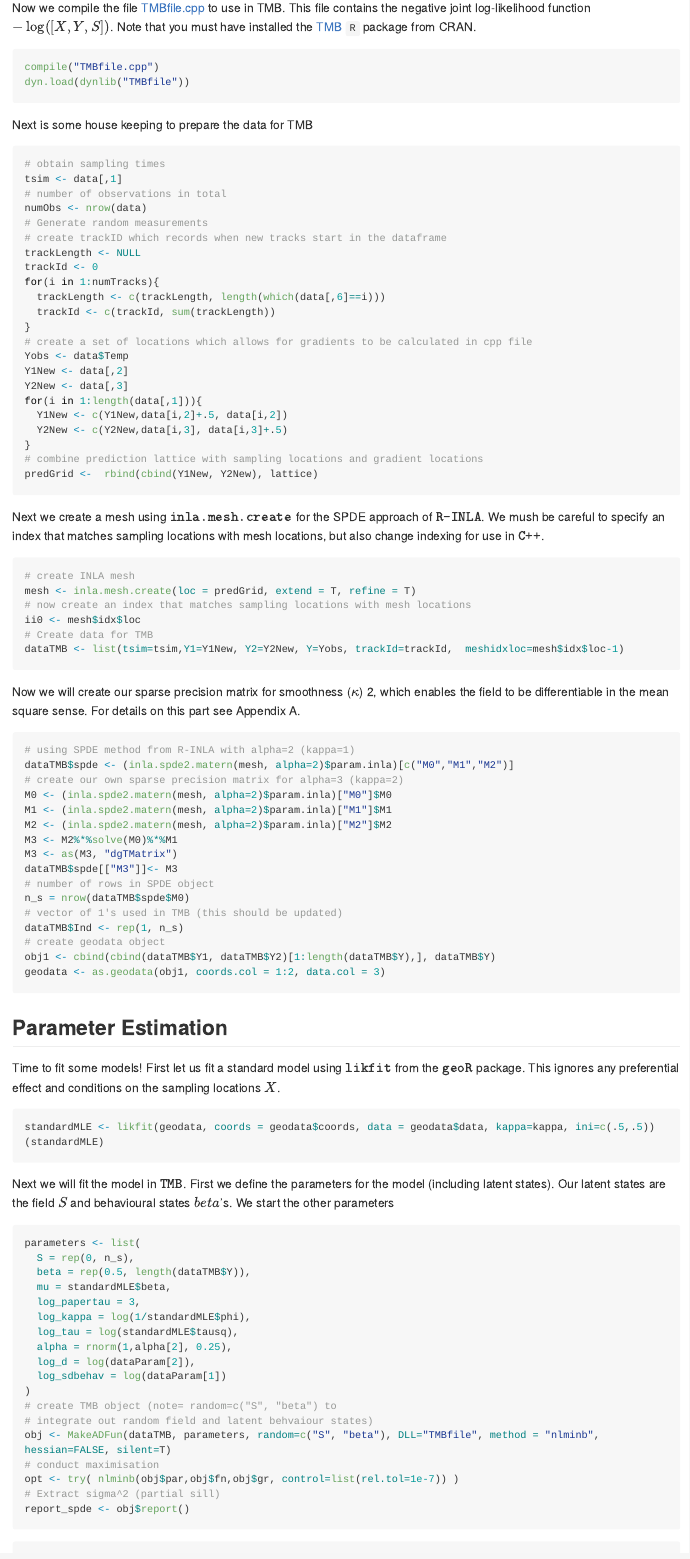
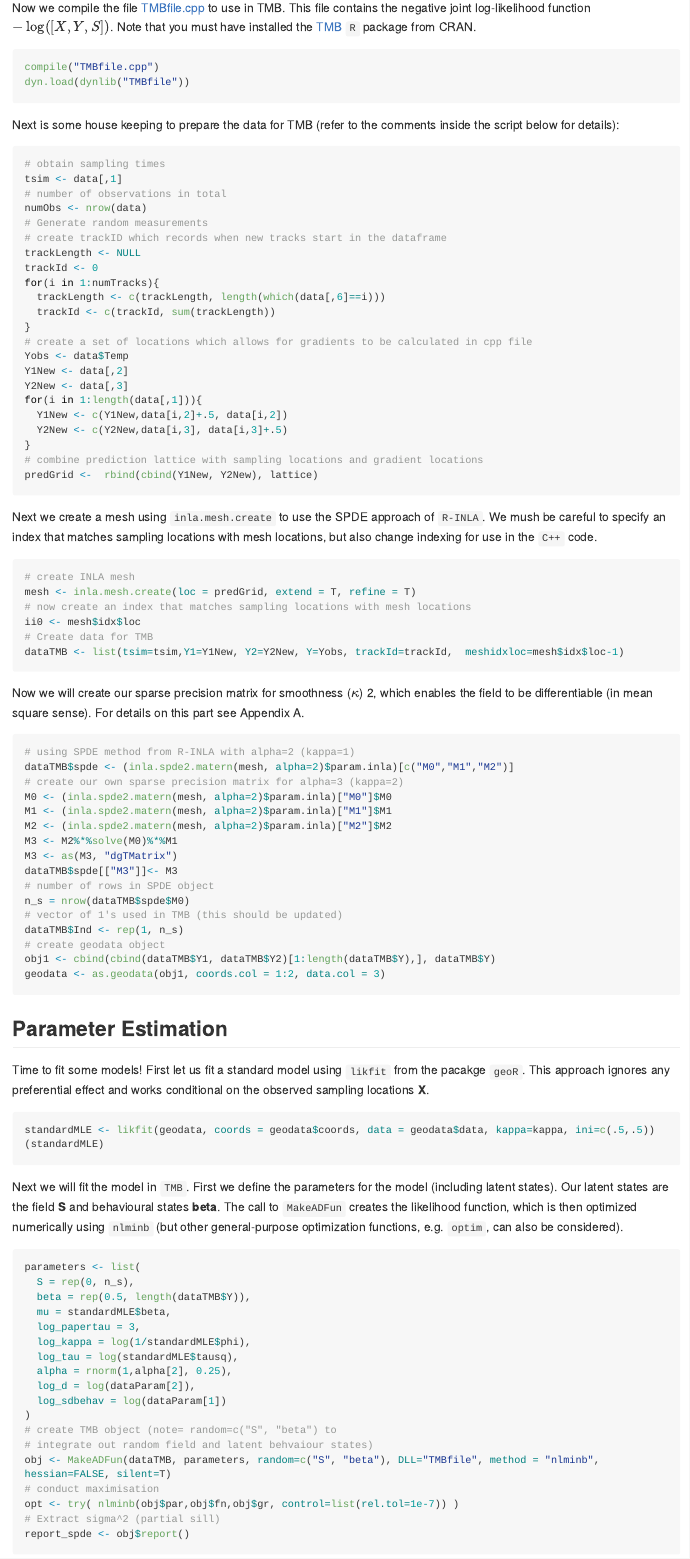
Before and after one commit to msalibian/PreferentialMovement, an R Markdown document (README.Rmd): the page in a window 1100 px wide, from 2750 px down. Rendered offline with R 4.5, knitr and Pandoc, with nearby package versions; the code chunks are not run, so their results and figures are left out; long lines of code are wrapped.

Commit message:
minor editions

````diff
--- a/README.Rmd
+++ b/README.Rmd
@@ -149,7 +149,8 @@ compile("TMBfile.cpp")
 dyn.load(dynlib("TMBfile"))
 ```
 
-Next is some house keeping to prepare the data for TMB
+Next is some house keeping to prepare the data for TMB (refer to the comments inside the
+script below for details):
 ```{r prepare}
 # obtain sampling times
 tsim <- data[,1]
@@ -174,7 +175,7 @@ for(i in 1:length(data[,1])){
 # combine prediction lattice with sampling locations and gradient locations
 predGrid <-  rbind(cbind(Y1New, Y2New), lattice)
 ```
-Next we create a mesh using $\texttt{inla.mesh.create}$ for the SPDE approach of $\texttt{R-INLA}$. We mush be careful to specify an index that matches sampling locations with mesh locations, but also change indexing for use in $\texttt{C++}$.
+Next we create a mesh using `inla.mesh.create` to use the SPDE approach of `R-INLA`. We mush be careful to specify an index that matches sampling locations with mesh locations, but also change indexing for use in the `C++` code.
 ```{r createmesh}
 # create INLA mesh
 mesh <- inla.mesh.create(loc = predGrid, extend = T, refine = T)
@@ -184,7 +185,7 @@ ii0 <- mesh$idx$loc
 dataTMB <- list(tsim=tsim,Y1=Y1New, Y2=Y2New, Y=Yobs, trackId=trackId,  meshidxloc=mesh$idx$loc-1)
 
 ```
-Now we will create our sparse precision matrix for smoothness ($\kappa$) 2, which enables the field to be differentiable in the mean square sense. For details on this part see Appendix A.
+Now we will create our sparse precision matrix for smoothness ($\kappa$) 2, which enables the field to be differentiable (in  mean square sense). For details on this part see Appendix A.
 ```{r precmatrix}
 # using SPDE method from R-INLA with alpha=2 (kappa=1)
 dataTMB$spde <- (inla.spde2.matern(mesh, alpha=2)$param.inla)[c("M0","M1","M2")]
@@ -204,12 +205,16 @@ obj1 <- cbind(cbind(dataTMB$Y1, dataTMB$Y2)[1:length(dataTMB$Y),], dataTMB$Y)
 geodata <- as.geodata(obj1, coords.col = 1:2, data.col = 3)
 ```
 ## Parameter Estimation
-Time to fit some models! First let us fit a standard model using $\texttt{likfit}$ from the $\texttt{geoR}$ package. This ignores any preferential effect and conditions on the sampling locations $X$.
+Time to fit some models! First let us fit a standard model using `likfit` from the
+pacakge `geoR`. This approach ignores any preferential effect and works conditional on the
+observed sampling locations **X**.
 ```{r fitstandard, message=FALSE, warning=FALSE}
 standardMLE <- likfit(geodata, coords = geodata$coords, data = geodata$data, kappa=kappa, ini=c(.5,.5))
 (standardMLE)
 ```
-Next we will fit the model in $\texttt{TMB}$. First we define the parameters for the model (including latent states). Our latent states are the field $S$ and behavioural states $beta$'s. We start the other parameters
+Next we will fit the model in `TMB`. First we define the parameters for the model (including latent states). Our latent states are the field **S** and behavioural states **beta**. The call to
+`MakeADFun` creates the likelihood function, which is then optimized numerically using
+`nlminb` (but other general-purpose optimization functions, e.g. `optim`, can also be considered).
 ```{r fitTMB, cache=TRUE,  message=FALSE, warning=FALSE}
 parameters <- list(
   S = rep(0, n_s),
````
Also changed, not shown: README.md, README.Rmd (20 more changed lines).
